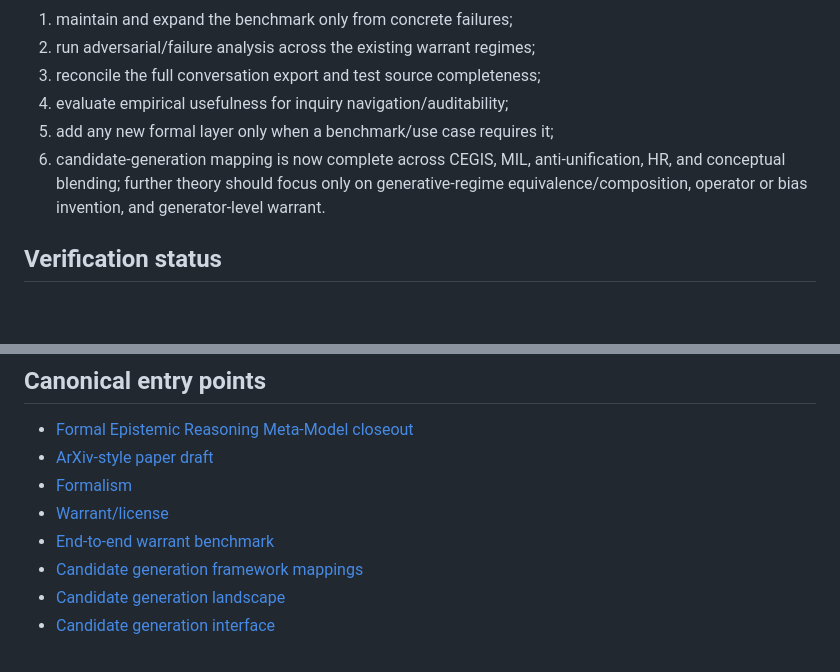
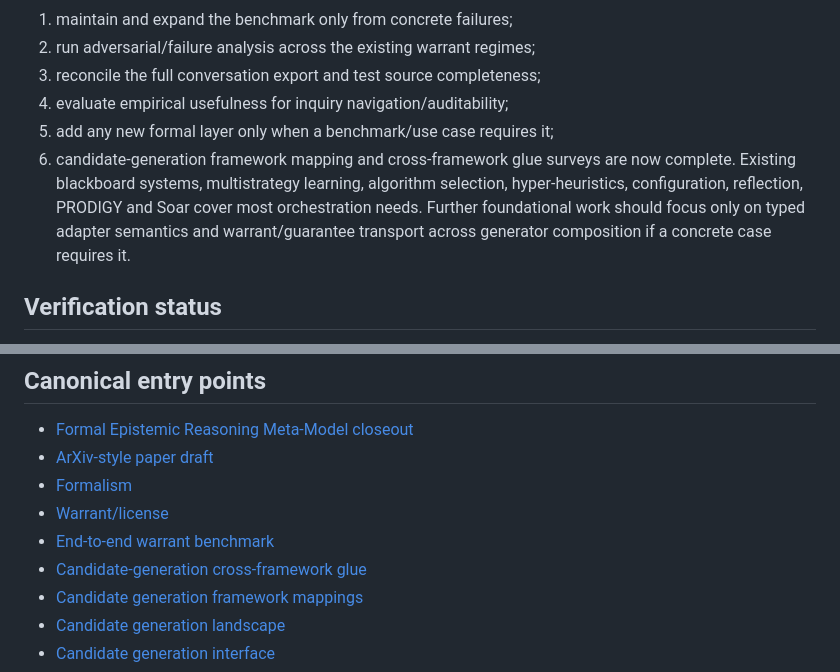
Before and after one commit to BrianMills2718/inquiry-graph, a Markdown page: docs/project-status.md, 2 parts joined by grey strips. Rendered like a GitHub page; blank space fills up the shorter version.

Commit message:
docs: record cross-framework glue decision

```diff
--- a/docs/project-status.md
+++ b/docs/project-status.md
@@ -152,7 +152,7 @@ The integrated verification gate is now cleared. The next milestone is benchmark
 3. reconcile the full conversation export and test source completeness;
 4. evaluate empirical usefulness for inquiry navigation/auditability;
 5. add any new formal layer only when a benchmark/use case requires it;
-6. candidate-generation mapping is now complete across CEGIS, MIL, anti-unification, HR, and conceptual blending; further theory should focus only on generative-regime equivalence/composition, operator or bias invention, and generator-level warrant.
+6. candidate-generation framework mapping and cross-framework glue surveys are now complete. Existing blackboard systems, multistrategy learning, algorithm selection, hyper-heuristics, configuration, reflection, PRODIGY and Soar cover most orchestration needs. Further foundational work should focus only on typed adapter semantics and warrant/guarantee transport across generator composition if a concrete case requires it.
 
 ## Verification status
 
@@ -173,6 +173,7 @@ Eventually import the full conversation export and reconcile curated excerpts to
 - [Formalism](formalism.md)
 - [Warrant/license](warrant-license-interface.md)
 - [End-to-end warrant benchmark](end-to-end-warrant-benchmark.md)
+- [Candidate-generation cross-framework glue](candidate-generation-cross-framework-glue.md)
 - [Candidate generation framework mappings](candidate-generation-framework-mappings.md)
 - [Candidate generation landscape](candidate-generation-landscape.md)
 - [Candidate generation interface](candidate-generation-interface.md)
```
